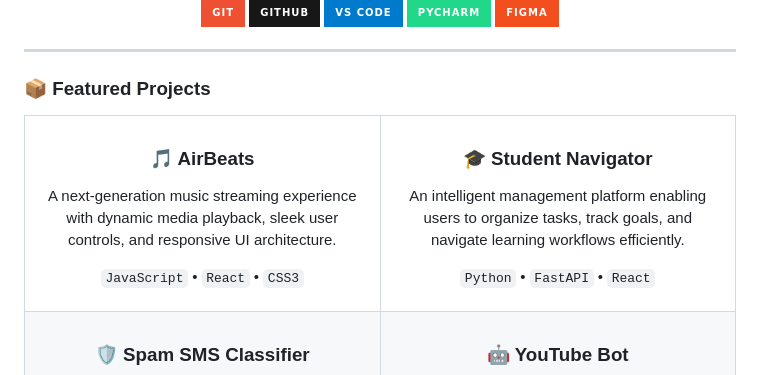
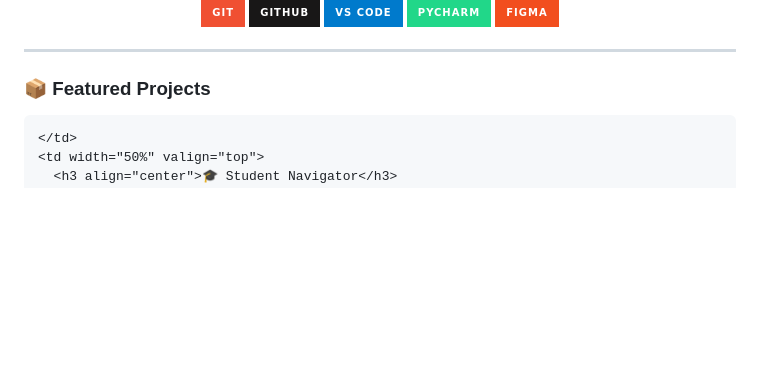
Before and after one commit to ciperpy/ciperpy, a Markdown page: README.md, the part around one of its changes. Drawn GitHub-style; badges without logos; blank space fills up the shorter version.

Commit message:
Remove AirBeats project from README
Removed AirBeats project details from the featured projects section.

```diff
--- a/README.md
+++ b/README.md
@@ -71,16 +71,7 @@
 
 ### 📦 Featured Projects
 
-<table>
-  <tr>
-    <td width="50%" valign="top">
-      <h3 align="center">🎵 AirBeats</h3>
-      <p align="center">
-        A next-generation music streaming experience with dynamic media playback, sleek user controls, and responsive UI architecture.
-      </p>
-      <p align="center">
-        <code>JavaScript</code> &bull; <code>React</code> &bull; <code>CSS3</code>
-      </p>
+
     </td>
     <td width="50%" valign="top">
       <h3 align="center">🎓 Student Navigator</h3>
```
Also changed, not shown: other parts of README.md (+1 -1 lines).
